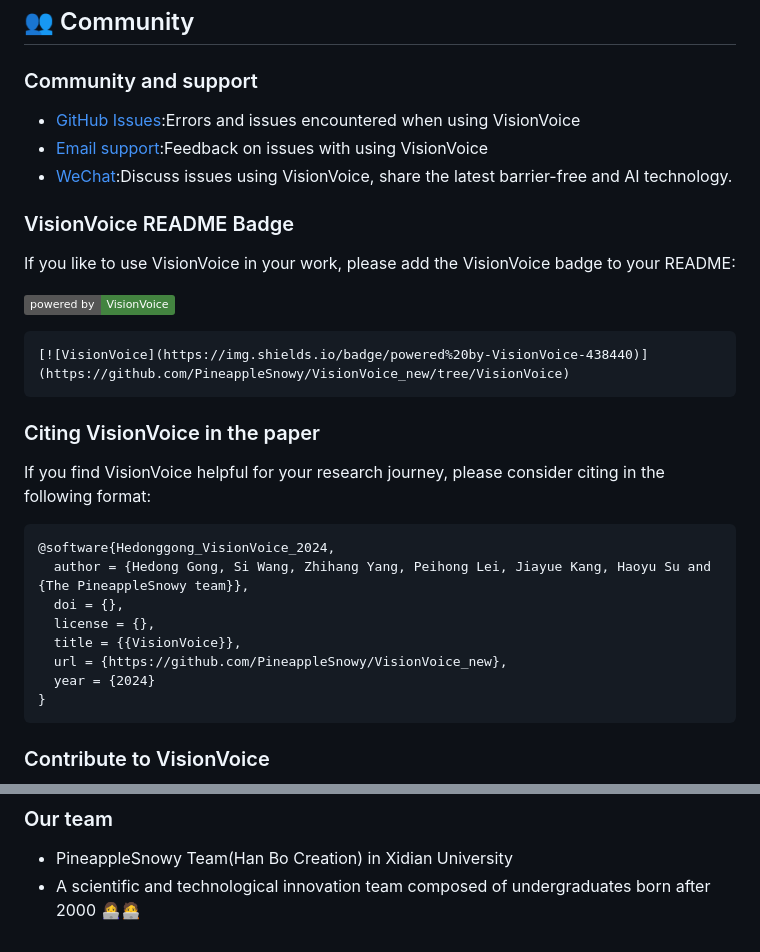
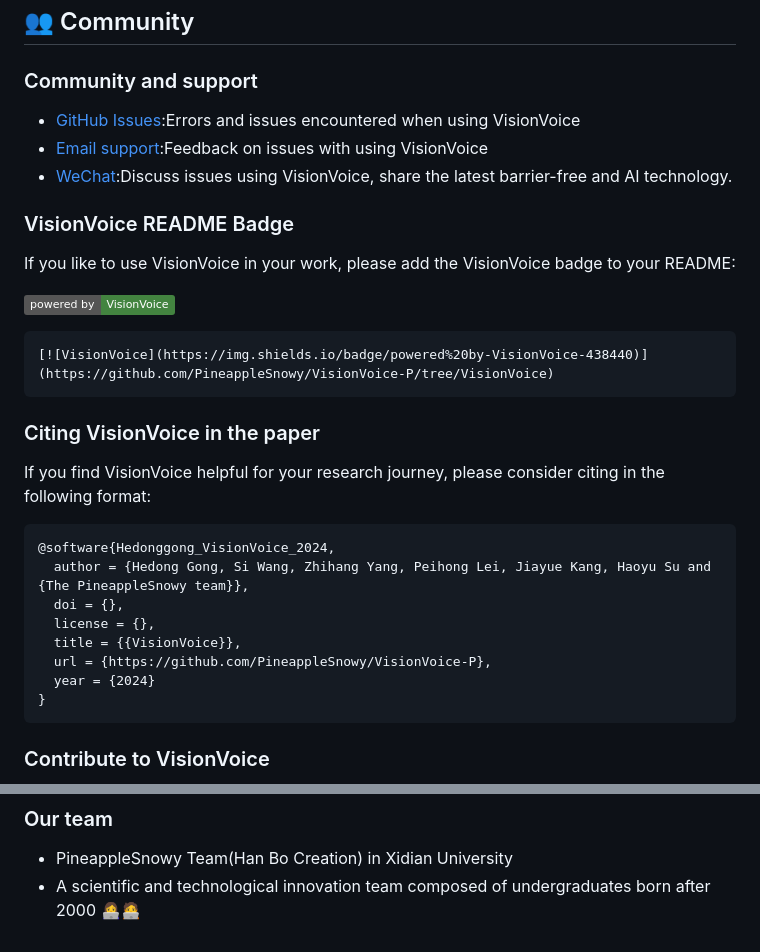
Before and after one commit to PineappleSnowy/VisionVoice-P, a Markdown page: README_EN.md, 2 parts joined by grey strips. Rendered like a GitHub page; badges without logos.

Commit message:
update README_EN.md in VisionVoice-P

````diff
--- a/README_EN.md
+++ b/README_EN.md
@@ -139,6 +139,6 @@ If you like to use VisionVoice in your work, please add the VisionVoice badge to
 
 ```
-[![VisionVoice](https://img.shields.io/badge/powered%20by-VisionVoice-438440)](https://github.com/PineappleSnowy/VisionVoice_new/tree/VisionVoice)
+[![VisionVoice](https://img.shields.io/badge/powered%20by-VisionVoice-438440)](https://github.com/PineappleSnowy/VisionVoice-P/tree/VisionVoice)
 ```
 
 ### Citing VisionVoice in the paper
@@ -151,7 +151,7 @@ If you find VisionVoice helpful for your research journey, please consider citin
   doi = {},
   license = {},
   title = {{VisionVoice}},
-  url = {https://github.com/PineappleSnowy/VisionVoice_new},
+  url = {https://github.com/PineappleSnowy/VisionVoice-P},
   year = {2024}
 }
 ```
@@ -190,12 +190,12 @@ This repository follows the [open source license](Fill in the link here) open so
 
 <!-- link -->
 
-[license-shield]: https://img.shields.io/github/license/PineappleSnowy/VisionVoice_new?color=brightgreen
-[license-shield-link]: https://github.com/PineappleSnowy/VisionVoice_new/blob/master/LICENSE
-[last-commit-shield]: https://img.shields.io/github/last-commit/PineappleSnowy/VisionVoice_new
-[last-commit-shield-link]: https://github.com/PineappleSnowy/VisionVoice_new/commits/VisionVoice
-[issues-shield]: https://img.shields.io/github/issues/PineappleSnowy/VisionVoice_new
-[issues-shield-link]: https://github.com/PineappleSnowy/VisionVoice_new/issues
+[license-shield]: https://img.shields.io/github/license/PineappleSnowy/VisionVoice-P?color=brightgreen
+[license-shield-link]: https://github.com/PineappleSnowy/VisionVoice-P/blob/master/LICENSE
+[last-commit-shield]: https://img.shields.io/github/last-commit/PineappleSnowy/VisionVoice-P
+[last-commit-shield-link]: https://github.com/PineappleSnowy/VisionVoice-P/commits/VisionVoice
+[issues-shield]: https://img.shields.io/github/issues/PineappleSnowy/VisionVoice-P
+[issues-shield-link]: https://github.com/PineappleSnowy/VisionVoice-P/issues
 [VisionVoice-cloud-shield]: https://img.shields.io/badge/Product-VisionVoice云端版-636a3f
 [VisionVoice-cloud-shield-link]: https://visionvoice.life/html.child/%E4%BA%A7%E5%93%81%E6%BC%94%E7%A4%BA.html
 [wechat-shield]: https://img.shields.io/badge/WeChat-微信-4cb55e
````
Also changed, not shown: other parts of README_EN.md (+5 -5 lines).
